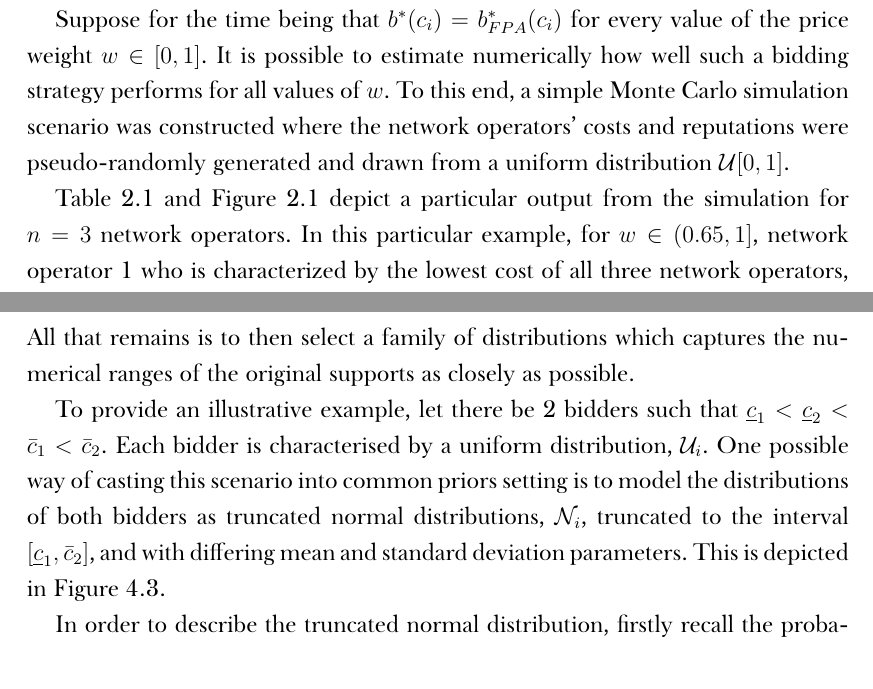
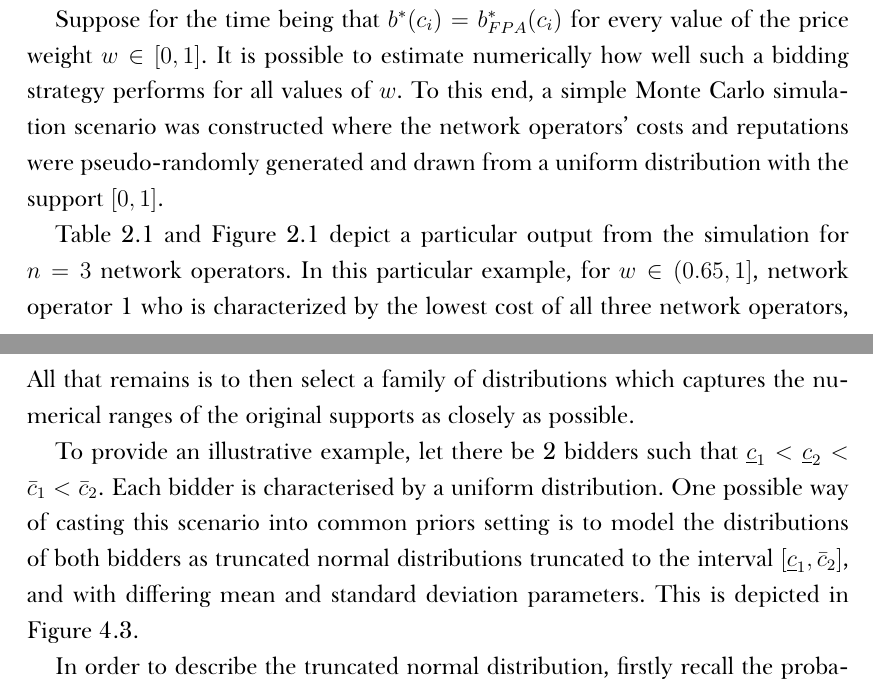
Before and after one commit to kubkon/Thesis, a LaTeX thesis (Thesis.tex, which reads Approximation/Approximation.tex, Direct/Direct.tex): two parts of pages 16 and 95 of 121, joined at a grey line, cut so that both start at the same text. Compiled offline with XeLaTeX; a missing font is replaced by an installed copy or a similar font.

Commit message:
Remove confusing probability theory symbols.

```diff
--- a/Approximation/Approximation.tex
+++ b/Approximation/Approximation.tex
@@ -198,7 +198,7 @@ Recall further that, in a CP auction, every bidder is characterised by a distrib
 \end{equation}
 All that remains is to then select a family of distributions which captures the numerical ranges of the original supports as closely as possible.
 
-To provide an illustrative example, let there be 2 bidders such that $\underline{c}_1 < \underline{c}_2 < \bar{c}_1 < \bar{c}_2$. Each bidder is characterised by a uniform distribution, $\mathcal{U}_i$. One possible way of casting this scenario into common priors setting is to model the distributions of both bidders as truncated normal distributions, $\mathcal{N}_i$, truncated to the interval $[\underline{c}_1, \bar{c}_2]$, and with differing mean and standard deviation parameters. This is depicted in Figure~\ref{fig:dmp_to_common_priors_approximation}.
+To provide an illustrative example, let there be 2 bidders such that $\underline{c}_1 < \underline{c}_2 < \bar{c}_1 < \bar{c}_2$. Each bidder is characterised by a uniform distribution. One possible way of casting this scenario into common priors setting is to model the distributions of both bidders as truncated normal distributions truncated to the interval $[\underline{c}_1, \bar{c}_2]$, and with differing mean and standard deviation parameters. This is depicted in Figure~\ref{fig:dmp_to_common_priors_approximation}.
 
 In order to describe the truncated normal distribution, firstly recall the probability density function (pdf) of standard normal distribution
 \begin{equation}
--- a/Direct/Direct.tex
+++ b/Direct/Direct.tex
@@ -175,7 +175,7 @@ Suppose $c_i$ is i.i.d.~over the interval $[0,1]$ for all $i\in N$ and $r_i \in
 \end{conjecture}
 The conjecture can be rephrased as ``If $w\neq 1$, then $b^*_{FPA}$ does not constitute a symmetric pure-strategy Bayesian Nash equilibrium of the DMP variant of a procurement first-price sealed-bid auction.'' The formal proof of this statement is rather difficult. However, the following argument shows why it might hold.
 
-Suppose for the time being that $b^*(c_i) = b_{FPA}^*(c_i)$ for every value of the price weight $w\in [0,1]$. It is possible to estimate numerically how well such a bidding strategy performs for all values of $w$. To this end, a simple Monte Carlo simulation scenario was constructed where the network operators' costs and reputations were pseudo-randomly generated and drawn from a uniform distribution $\mathcal{U}[0,1]$.
+Suppose for the time being that $b^*(c_i) = b_{FPA}^*(c_i)$ for every value of the price weight $w\in [0,1]$. It is possible to estimate numerically how well such a bidding strategy performs for all values of $w$. To this end, a simple Monte Carlo simulation scenario was constructed where the network operators' costs and reputations were pseudo-randomly generated and drawn from a uniform distribution with the support $[0,1]$.
 
 \begin{table}[h]
 	\caption{The output from one run of the Monte Carlo simulation for 3 network operators}
```
Also changed, not shown: Approximation/Figures/dmp_to_common_priors.graffle/image10.pdf (deleted), Approximation/Figures/dmp_to_common_priors.graffle/image11.pdf (deleted), Approximation/Figures/dmp_to_common_priors.graffle/image8.pdf (deleted), Approximation/Figures/dmp_to_common_priors.graffle/image9.pdf (deleted), Approximation/Figures/dmp_to_common_priors.pdf, Approximation/Figures/modelling_params.graffle/image11.pdf (deleted), Approximation/Figures/modelling_params.graffle/image8.pdf (deleted), Approximation/Figures/modelling_params.pdf, 2 other files.
